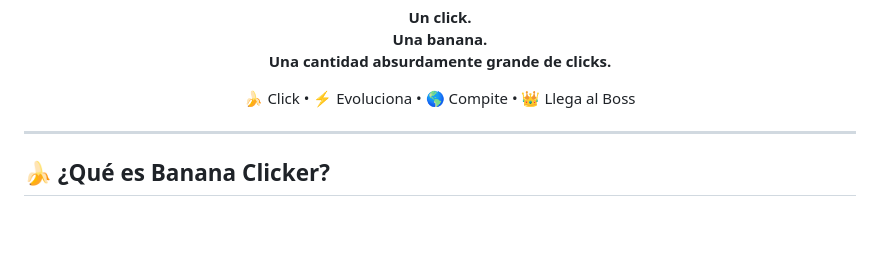
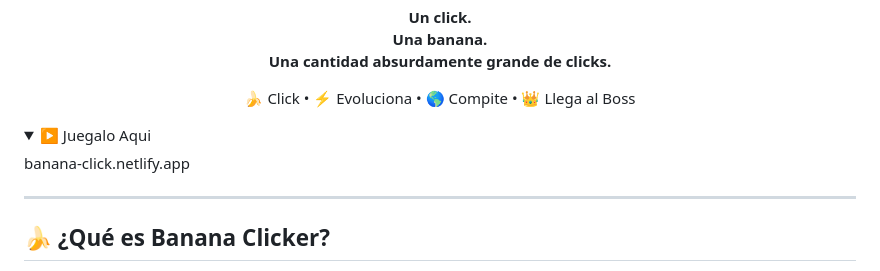
Before and after one commit to addielsoto00-sudo/BananaClicker, a Markdown page: README.md, the part around the change. Rendered like a GitHub page; folded sections open; blank space fills up the shorter version.

Commit message:
Update README with game link and details

```diff
--- a/README.md
+++ b/README.md
@@ -10,6 +10,11 @@
 
 <p align="center">
   🍌 Click • ⚡ Evoluciona • 🌎 Compite • 👑 Llega al Boss
+<details>
+  <summary>▶️ Juegalo Aqui</summary>
+  banana-click.netlify.app
+</details>
+
 </p>
 
 ---
```
